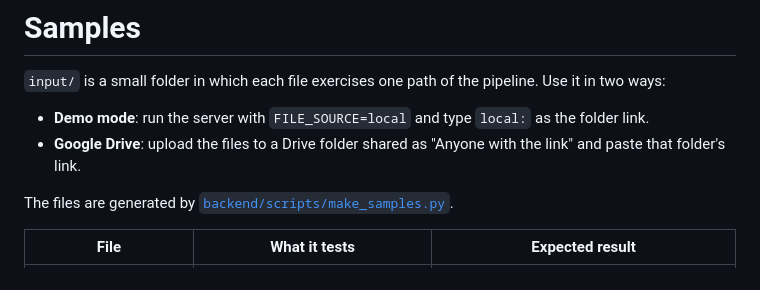
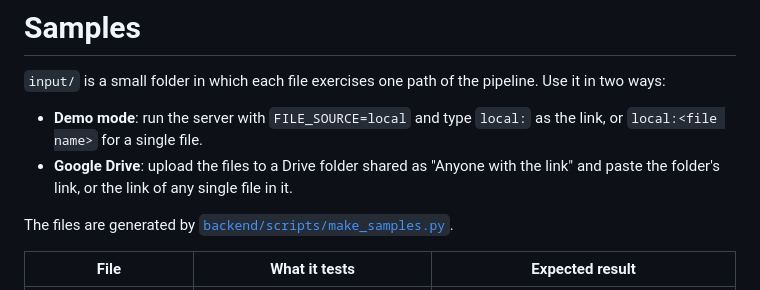
Before and after one commit to hae-emna/drive-text-extractor, a Markdown page: samples/README.md, the part around the change. GitHub-like rendering.

```diff
--- a/samples/README.md
+++ b/samples/README.md
@@ -2,9 +2,10 @@
 
 `input/` is a small folder in which each file exercises one path of the pipeline. Use it in two ways:
 
-- **Demo mode**: run the server with `FILE_SOURCE=local` and type `local:` as the folder link.
+- **Demo mode**: run the server with `FILE_SOURCE=local` and type `local:` as the link, or
+  `local:<file name>` for a single file.
 - **Google Drive**: upload the files to a Drive folder shared as "Anyone with the link" and paste
-  that folder's link.
+  the folder's link, or the link of any single file in it.
 
 The files are generated by [`backend/scripts/make_samples.py`](../backend/scripts/make_samples.py).
 
```
Also changed, not shown: README.md (+18 -15 lines), docs/screenshot.png, 1 other file.
